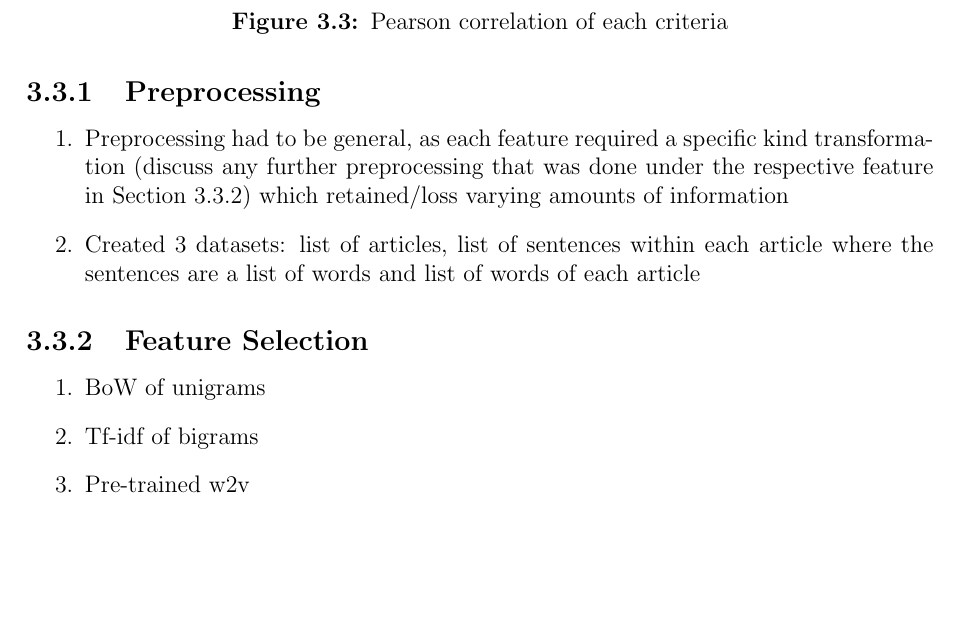
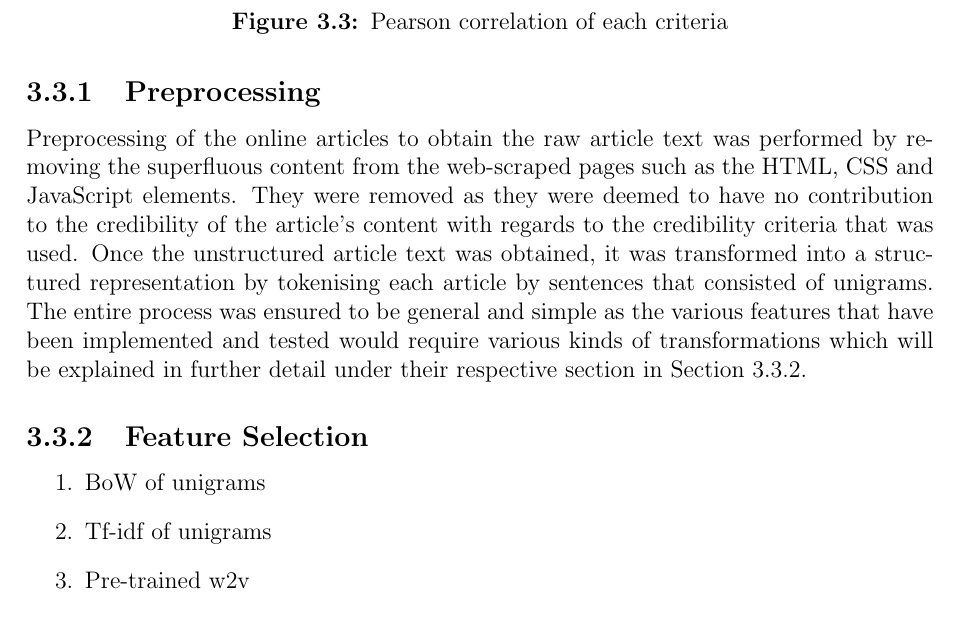
Before and after one commit to DioneJM/Honours-Thesis, a LaTeX thesis (Thesis/Final_Project_Latex_Template.tex): part of page 33 of 53, cut so that both start at the same text, the shorter picture padded with empty space. The pictures show the PDF file Thesis/Final_Project_Latex_Template.pdf that the author committed with the source.

Commit message:
safety commit

```diff
--- a/Thesis/Final_Project_Latex_Template.tex
+++ b/Thesis/Final_Project_Latex_Template.tex
@@ -566,23 +566,22 @@ This also highlights an issue in regards to the quantification of an article's c
 \subsection{Preprocessing}
 \label{sec:ModelPreprocessing}
 
-\begin{enumerate}
-	\item Preprocessing had to be general, as each feature required a specific kind transformation (discuss any further preprocessing that was done under the respective feature in Section \ref{sec:ModelFeatureSelection}) which retained/loss varying amounts of information
-	\item Created 3 datasets: list of articles, list of sentences within each article where the sentences are a list of words and list of words of each article
-\end{enumerate}
+Preprocessing of the online articles to obtain the raw article text was performed by removing the superfluous content from the web-scraped pages such as the HTML, CSS and JavaScript elements. They were removed as they were deemed to have no contribution to the credibility of the article's content with regards to the credibility criteria that was used. Once the unstructured article text was obtained, it was transformed into a structured representation by tokenising each article by sentences that consisted of unigrams. The entire process was ensured to be general and simple as the various features that have been implemented and tested would require various kinds of transformations which will be explained in further detail under their respective section in Section \ref{sec:ModelFeatureSelection}.
 
 \subsection{Feature Selection}
 \label{sec:ModelFeatureSelection}
 
 \begin{enumerate}
 	\item BoW of unigrams
-	\item Tf-idf of bigrams
+	\item Tf-idf of unigrams
 	\item Pre-trained w2v
 	\item Pre-trained + fine-tuned w2v
 	\item Pre-trained LM
 	\item Pre-trained + fine-tuned LM
 		\item The pretrained corpus used for the LM can be from various corpora i.e. wikipedia, pubmed, the collected articles
 \end{enumerate}
+
+
 
 \subsection{Model Selection}
 \label{sec:ModelSelection}
```
Also changed, not shown: Thesis/Final_Project_Latex_Template.pdf, Thesis/Final_Project_Latex_Template.tex (4 more changed lines), 2 other files.
